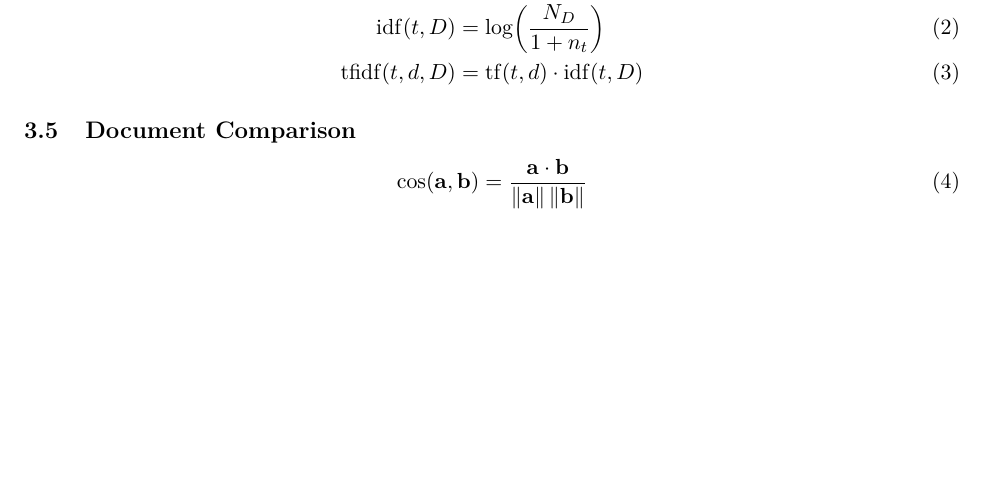
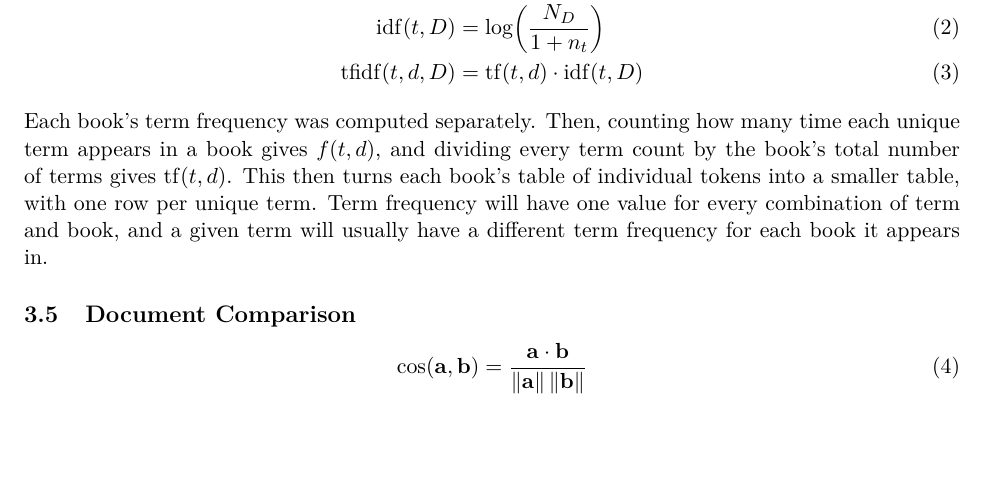
Before and after one commit to LukasAnell/TF-IDF, a LaTeX document (report/report.tex): part of page 3 of 6, cut so that both start at the same text. Compiled offline with pdfLaTeX.

Commit message:
Paragraph about term frequency

```diff
--- a/report/report.tex
+++ b/report/report.tex
@@ -142,6 +143,10 @@ pandas and numpy following the definitions in the project handout:
 \end{align}
 % Explain how each step was implemented
 % Note that numpy.log is base e
+Each book's term frequency was computed separately.
+Then, counting how many time each unique term appears in a book gives $f(t, d)$, and dividing every term count by the book's total number of terms gives $\mathrm{tf}(t, d)$.
+This then turns each book's table of individual tokens into a smaller table, with one row per unique term.
+Term frequency will have one value for every combination of term and book, and a given term will usually have a different term frequency for each book it appears in.
 
 \subsection{Document Comparison}
 % Reshaping DataFrames to wide and cosine similarity
```
Also changed, not shown: report/report.tex (1 more changed lines).
